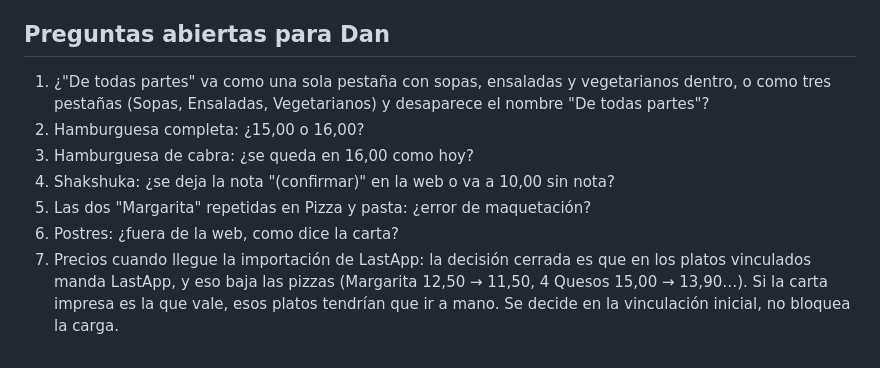
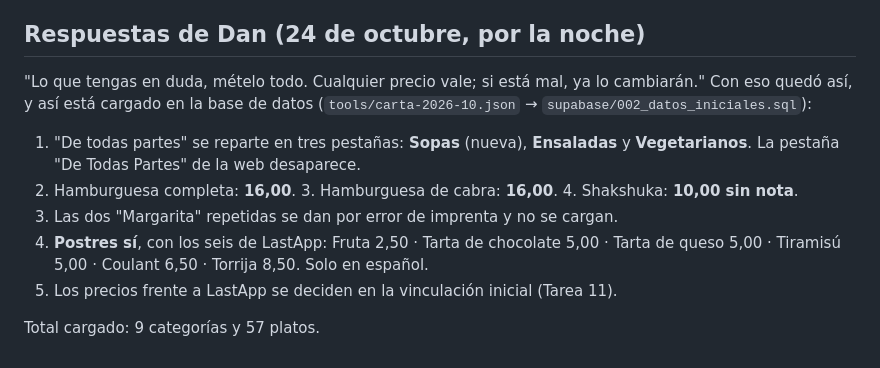
Before and after one commit to danguerrero32/trotamundos-web, a Markdown page: docs/carta-2026-10.md, the part around the change. Drawn GitHub-style.

```diff
--- a/docs/carta-2026-10.md
+++ b/docs/carta-2026-10.md
@@ -119,12 +119,14 @@ La carta no trae postres. LastApp sí los tiene (torrija, coulant, tartas, tiram
 - Platos nuevos: 4 (tres sopas y los huevos rotos con gulas). Cambian: Entrecote (precio y descripción), Shakshuka por Zaalouk, Pasta Carbonara por Tallarines Carbonara, enchiladas y empanada argentina de categoría. Sale: Ternera con ciruelas.
 - Los platos que ya están en la web conservan sus textos en inglés, francés y catalán. Los nuevos y los que cambian de nombre entran con español e inglés (el inglés sale de la carta); en francés y catalán la web enseña el español.
 
-## Preguntas abiertas para Dan
+## Respuestas de Dan (24 de octubre, por la noche)
 
-1. ¿"De todas partes" va como una sola pestaña con sopas, ensaladas y vegetarianos dentro, o como tres pestañas (Sopas, Ensaladas, Vegetarianos) y desaparece el nombre "De todas partes"?
-2. Hamburguesa completa: ¿15,00 o 16,00?
-3. Hamburguesa de cabra: ¿se queda en 16,00 como hoy?
-4. Shakshuka: ¿se deja la nota "(confirmar)" en la web o va a 10,00 sin nota?
-5. Las dos "Margarita" repetidas en Pizza y pasta: ¿error de maquetación?
-6. Postres: ¿fuera de la web, como dice la carta?
-7. Precios cuando llegue la importación de LastApp: la decisión cerrada es que en los platos vinculados manda LastApp, y eso baja las pizzas (Margarita 12,50 → 11,50, 4 Quesos 15,00 → 13,90…). Si la carta impresa es la que vale, esos platos tendrían que ir a mano. Se decide en la vinculación inicial, no bloquea la carga.
+"Lo que tengas en duda, mételo todo. Cualquier precio vale; si está mal, ya lo cambiarán." Con eso quedó así, y así está cargado en la base de datos (`tools/carta-2026-10.json` → `supabase/002_datos_iniciales.sql`):
+
+1. "De todas partes" se reparte en tres pestañas: **Sopas** (nueva), **Ensaladas** y **Vegetarianos**. La pestaña "De Todas Partes" de la web desaparece.
+2. Hamburguesa completa: **16,00**. 3. Hamburguesa de cabra: **16,00**. 4. Shakshuka: **10,00 sin nota**.
+5. Las dos "Margarita" repetidas se dan por error de imprenta y no se cargan.
+6. **Postres sí**, con los seis de LastApp: Fruta 2,50 · Tarta de chocolate 5,00 · Tarta de queso 5,00 · Tiramisú 5,00 · Coulant 6,50 · Torrija 8,50. Solo en español.
+7. Los precios frente a LastApp se deciden en la vinculación inicial (Tarea 11).
+
+Total cargado: 9 categorías y 57 platos.
```
Also changed, not shown: docs/ESTADO.md (+9 -16 lines).
